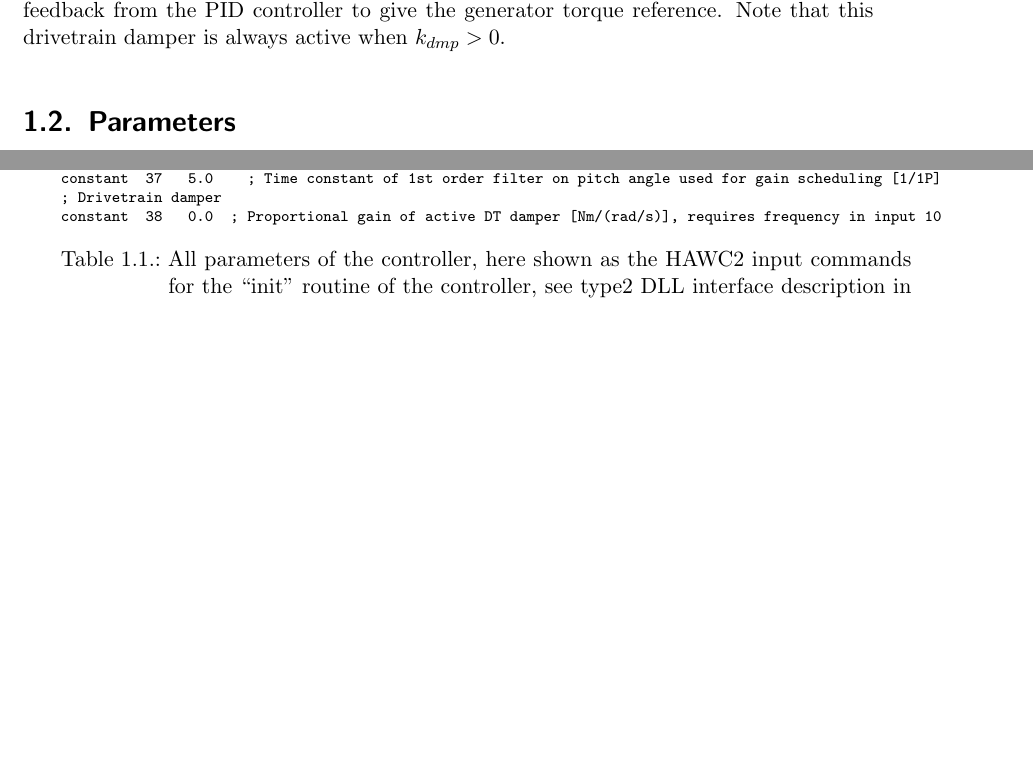
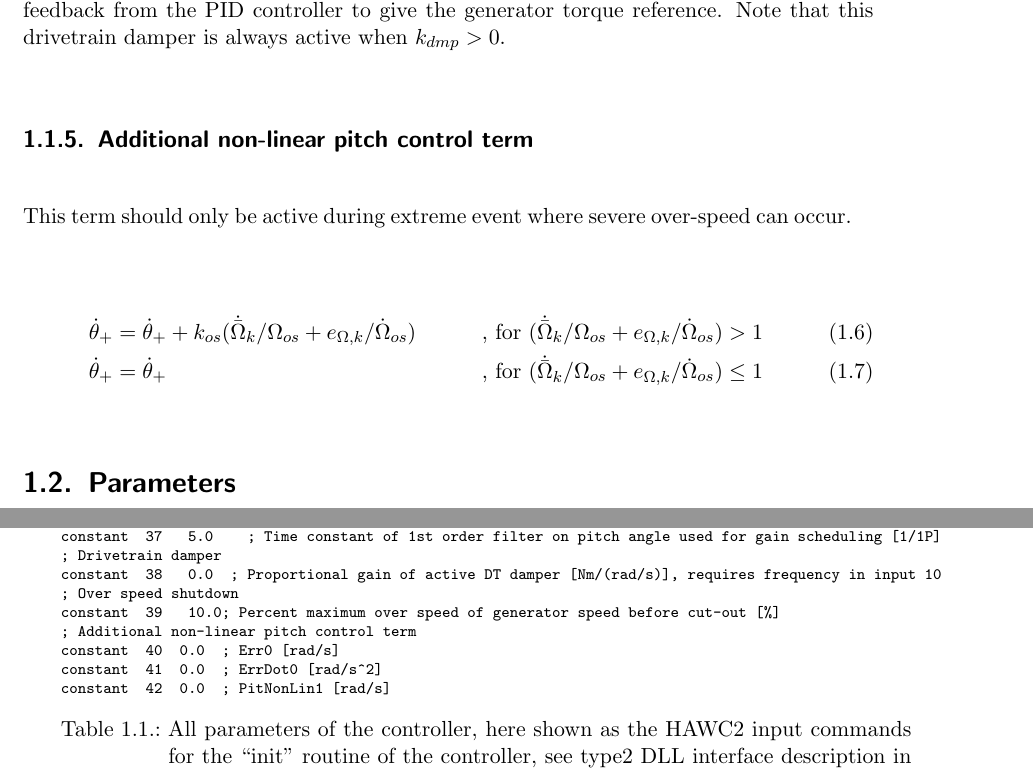
Before and after one commit to RuiliangWang/BasicDTUControllerReport, a LaTeX thesis (report.tex, which reads description.tex): two parts of pages 10 and 11 of 40 before the commit and two parts of pages 10 and 11 of 41 after it, joined at a grey line, cut so that both start at the same text, the shorter picture padded with empty space. Compiled offline with pdfLaTeX; an older LaTeX class or package is replaced by its successor.

Commit message:
dll: added "Additional non-linear pitch control term" from UpWind controller, fixed minimum pitch angle different than 0 issue. report: documented added feature

```diff
--- a/description.tex
+++ b/description.tex
@@ -100,6 +100,15 @@ The switching between partial and full load control of the generator torque is b
 
 The measured generator LSS speed $\Omega_k$ is fed through a band-pass filter with the free-free drivetrain torsional frequency $\omega_n$ as center frequency (see example of the filter in Appendix~\ref{ch:filters}). The filtered speed $\Omega_{d,k}$, containing in-phase variations with frequencies around this frequency, is then multiplied by a gain factor $k_{dmp}$ and added to the torque feedback from the PID controller to give the generator torque reference. Note that this drivetrain damper is always active when $k_{dmp}>0$.
 
+\subsection{Additional non-linear pitch control term}
+
+This term should only be active during extreme event where severe over-speed can occur.
+
+\begin{align}
+	\dot{\theta}_{+} &= \dot{\theta}_{+} + k_{os} ( \dot{\bar{\Omega}}_k/\Omega_{os} + e_{\Omega,k}/\dot{\Omega}_{os} ) &\text{, for } ( \dot{\bar{\Omega}}_k/\Omega_{os} + e_{\Omega,k}/\dot{\Omega}_{os} ) > 1 \\
+	\dot{\theta}_{+} &= \dot{\theta}_{+} &\text{, for } ( \dot{\bar{\Omega}}_k/\Omega_{os} + e_{\Omega,k}/\dot{\Omega}_{os} ) \leq 1
+\end{align}
+
 \section{Parameters}\label{s:par}
 
 All parameters of the controller are transferred to the DLL using HAWC2 commands for the ``init'' routine of the type2 DLL \cite{Larsen12}. Table~\ref{t:init} shows the command list from the input to the DTU 10MW RWT, and some more details of all 38 parameters are given in Table~\ref{t:par}, where the notation of the parameters used in the diagram of Figure~\ref{f:diagram} and some additional notations can also be seen.
@@ -157,6 +166,12 @@ constant  36   5.0    ; Time constant of 1st order filter on wind speed used for
 constant  37   5.0    ; Time constant of 1st order filter on pitch angle used for gain scheduling [1/1P]
 ; Drivetrain damper
 constant  38   0.0  ; Proportional gain of active DT damper [Nm/(rad/s)], requires frequency in input 10
+; Over speed shutdown
+constant  39   10.0; Percent maximum over speed of generator speed before cut-out [%]
+; Additional non-linear pitch control term
+constant  40  0.0  ; Err0 [rad/s]
+constant  41  0.0  ; ErrDot0 [rad/s^2]
+constant  42  0.0  ; PitNonLin1 [rad/s]
 \end{verbatim}
 \caption{All parameters of the controller, here shown as the HAWC2 input commands for the ``init'' routine of the controller, see type2 DLL interface description in the HAWC2 manual. The shown values are taken from the input to the DTU 10MW RWT. \label{t:init}}
 \end{center}
```
Also changed, not shown: report.tex (line endings or trailing spaces), description.tex (15 more changed lines).
